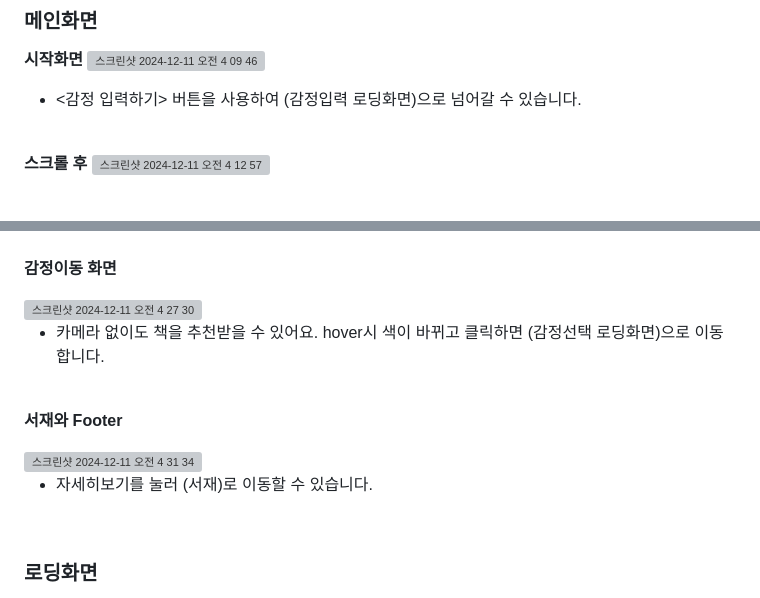
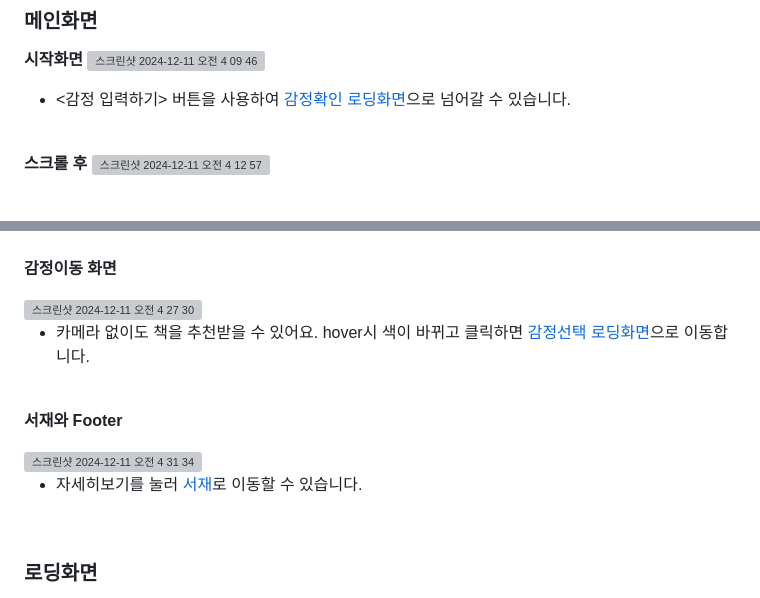
Before and after one commit to daniel4510/FeeLSNAP, a Markdown page: README.md, 2 parts joined by grey strips. GitHub-like rendering; grey boxes are pictures that could not be loaded.

```diff
--- a/README.md
+++ b/README.md
@@ -41,7 +41,7 @@
 **시작화면**
 <img width="1659" alt="스크린샷 2024-12-11 오전 4 09 46" src="https://github.com/user-attachments/assets/02a3eb73-352a-4c73-9abe-71f29855e2fd">
 
-- <감정 입력하기> 버튼을 사용하여 (감정입력 로딩화면)으로 넘어갈 수 있습니다.
+- <감정 입력하기> 버튼을 사용하여 [감정확인 로딩화면](#로딩화면)으로 넘어갈 수 있습니다.
 
 <br/>
 
@@ -62,7 +62,7 @@
 
 <img width="1659" alt="스크린샷 2024-12-11 오전 4 27 30" src="https://github.com/user-attachments/assets/368995ae-c3a8-467f-a19f-2a47829ce30b">
 
-- 카메라 없이도 책을 추천받을 수 있어요. hover시 색이 바뀌고 클릭하면 (감정선택 로딩화면)으로 이동합니다.
+- 카메라 없이도 책을 추천받을 수 있어요. hover시 색이 바뀌고 클릭하면 [감정선택 로딩화면](#로딩화면)으로 이동합니다.
 
 <br/>
 
@@ -70,7 +70,7 @@
 
 <img width="1659" alt="스크린샷 2024-12-11 오전 4 31 34" src="https://github.com/user-attachments/assets/c8670b82-a0d1-4d19-9392-0350aa2e031d">
 
-- 자세히보기를 눌러 (서재)로 이동할 수 있습니다.
+- 자세히보기를 눌러 [서재](#서재-화면)로 이동할 수 있습니다.
 
 <br/>
 
```
